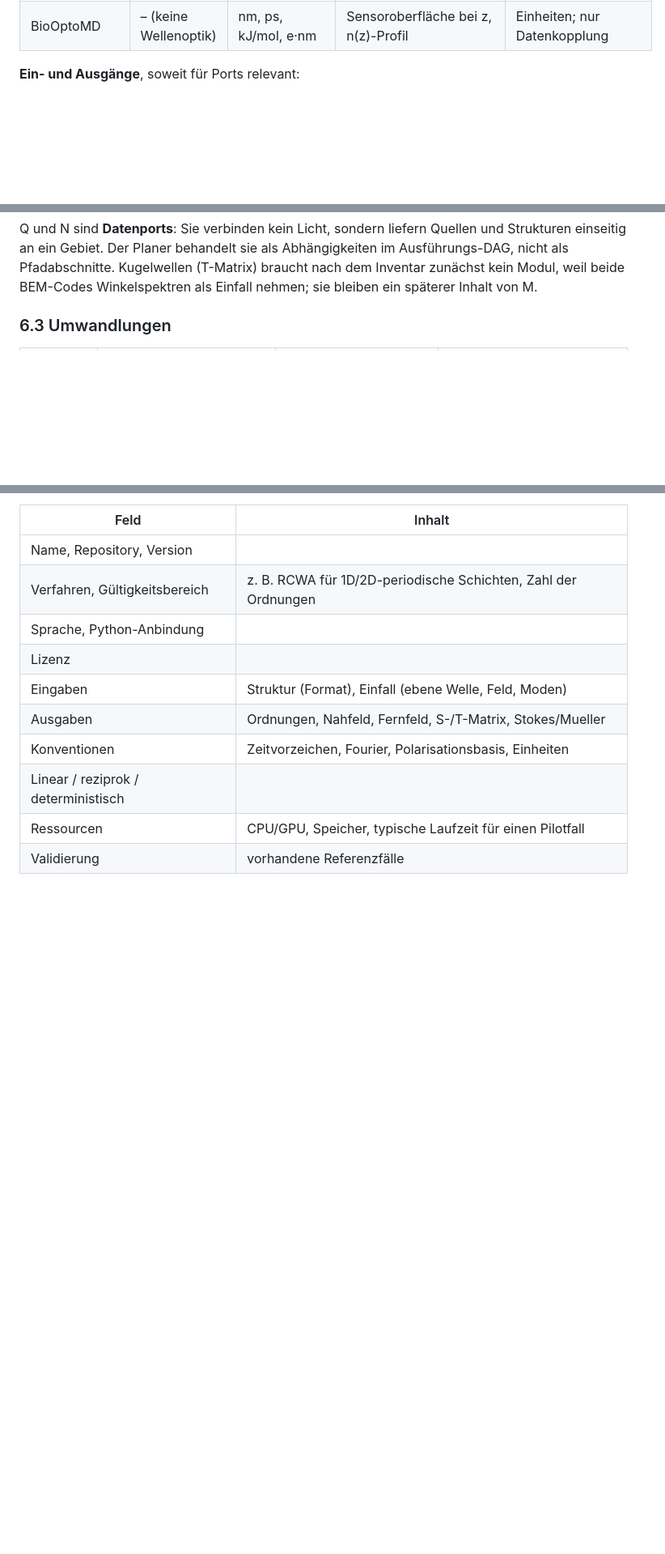
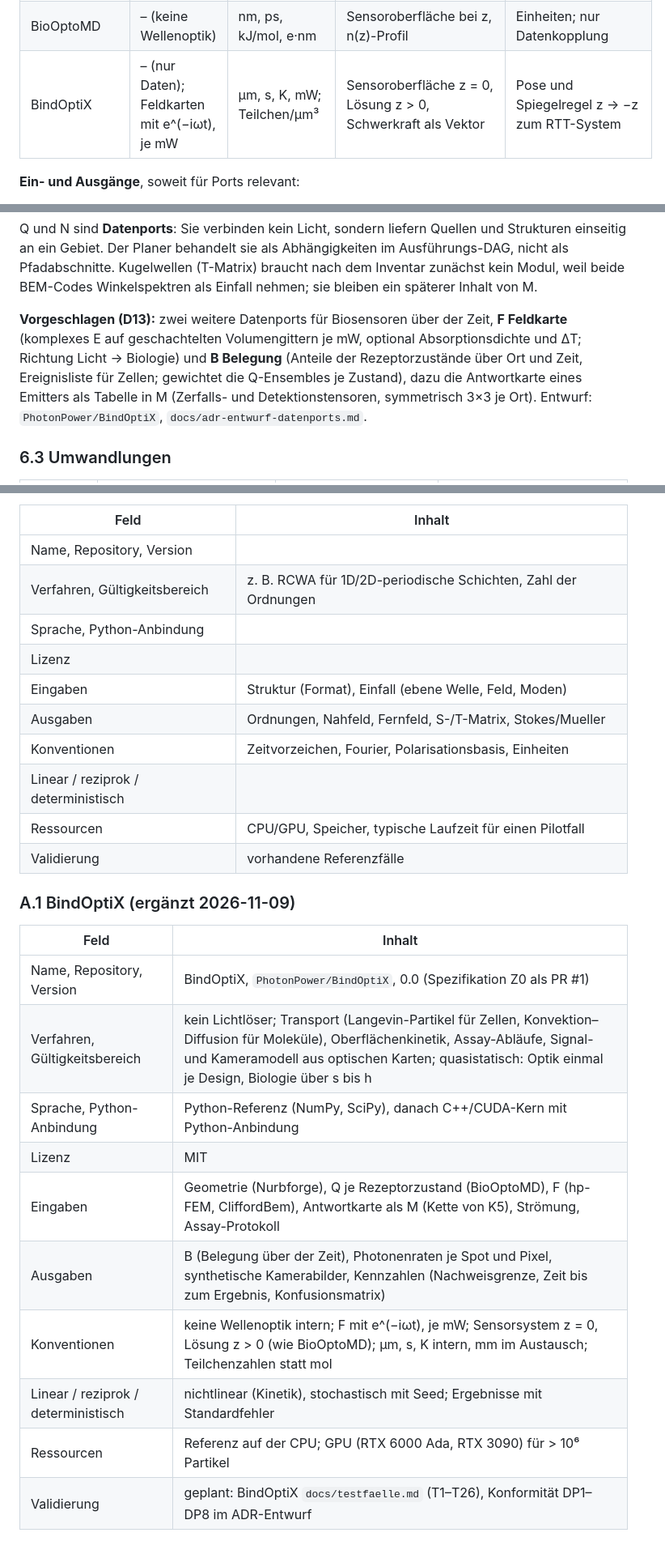
Before and after one commit to PhotonPower/Fieldtracing, a Markdown page: docs/rtt-fusion/plan.md, 3 parts joined by grey strips. Shown at 81% size. GitHub-like rendering; blank space fills up the shorter version.

Commit message:
docs: add BindOptiX to the fusion plan (inventory, K8, D13)
Inventory rows, conventions row, proposed data ports F and B with the
emitter response table as M (section 6.2), pilot K8, decision D13 and
appendix A.1, after the draft in PhotonPower/BindOptiX PR #1.

```diff
--- a/docs/rtt-fusion/plan.md
+++ b/docs/rtt-fusion/plan.md
@@ -76,6 +78,7 @@ Gelesen am 2026-11-05 (Repositories unter `PhotonPower`, alle MIT, nur lesend).
 | CliffordBem | e^(−iωt) | freie Längeneinheit L, ε₀ = μ₀ = 1 | frei; Strahlen auf Leistung 1 normiert | Einheiten, absolute Leistung |
 | SpeckleBem | **e^(+jωt)**, Im ε ≤ 0 | SI (m) | Licht aus z < 0 in +z; p in xz-Ebene, s entlang y | **komplex konjugieren** (Felder, Materialien), Basis |
 | BioOptoMD | – (keine Wellenoptik) | nm, ps, kJ/mol, e·nm | Sensoroberfläche bei z, n(z)-Profil | Einheiten; nur Datenkopplung |
+| BindOptiX | – (nur Daten); Feldkarten mit e^(−iωt), je mW | µm, s, K, mW; Teilchen/µm³ | Sensoroberfläche z = 0, Lösung z > 0, Schwerkraft als Vektor | Pose und Spiegelregel z → −z zum RTT-System |
 
 **Ein- und Ausgänge**, soweit für Ports relevant:
 
@@ -200,6 +203,12 @@ Q und N sind **Datenports**: Sie verbinden kein Licht, sondern liefern Quellen u
 einseitig an ein Gebiet. Der Planer behandelt sie als Abhängigkeiten im Ausführungs-DAG, nicht als
 Pfadabschnitte. Kugelwellen (T-Matrix) braucht nach dem Inventar zunächst kein Modul, weil beide
 BEM-Codes Winkelspektren als Einfall nehmen; sie bleiben ein späterer Inhalt von M.
+
+**Vorgeschlagen (D13):** zwei weitere Datenports für Biosensoren über der Zeit, **F Feldkarte**
+(komplexes E auf geschachtelten Volumengittern je mW, optional Absorptionsdichte und ΔT; Richtung
+Licht → Biologie) und **B Belegung** (Anteile der Rezeptorzustände über Ort und Zeit, Ereignisliste
+für Zellen; gewichtet die Q-Ensembles je Zustand), dazu die Antwortkarte eines Emitters als Tabelle
+in M (Zerfalls- und Detektionstensoren, symmetrisch 3×3 je Ort). Entwurf: `PhotonPower/BindOptiX`, `docs/adr-entwurf-datenports.md`.
 
 ### 6.3 Umwandlungen
 
@@ -441,3 +452,18 @@ Ausgefüllt für die vorhandenen Module in Abschnitt 2.1; für neue Module diese
 | Linear / reziprok / deterministisch | |
 | Ressourcen | CPU/GPU, Speicher, typische Laufzeit für einen Pilotfall |
 | Validierung | vorhandene Referenzfälle |
+
+### A.1 BindOptiX (ergänzt 2026-11-09)
+
+| Feld | Inhalt |
+| --- | --- |
+| Name, Repository, Version | BindOptiX, `PhotonPower/BindOptiX`, 0.0 (Spezifikation Z0 als PR #1) |
+| Verfahren, Gültigkeitsbereich | kein Lichtlöser; Transport (Langevin-Partikel für Zellen, Konvektion–Diffusion für Moleküle), Oberflächenkinetik, Assay-Abläufe, Signal- und Kameramodell aus optischen Karten; quasistatisch: Optik einmal je Design, Biologie über s bis h |
+| Sprache, Python-Anbindung | Python-Referenz (NumPy, SciPy), danach C++/CUDA-Kern mit Python-Anbindung |
+| Lizenz | MIT |
+| Eingaben | Geometrie (Nurbforge), Q je Rezeptorzustand (BioOptoMD), F (hp-FEM, CliffordBem), Antwortkarte als M (Kette von K5), Strömung, Assay-Protokoll |
+| Ausgaben | B (Belegung über der Zeit), Photonenraten je Spot und Pixel, synthetische Kamerabilder, Kennzahlen (Nachweisgrenze, Zeit bis zum Ergebnis, Konfusionsmatrix) |
+| Konventionen | keine Wellenoptik intern; F mit e^(−iωt), je mW; Sensorsystem z = 0, Lösung z > 0 (wie BioOptoMD); µm, s, K intern, mm im Austausch; Teilchenzahlen statt mol |
+| Linear / reziprok / deterministisch | nichtlinear (Kinetik), stochastisch mit Seed; Ergebnisse mit Standardfehler |
+| Ressourcen | Referenz auf der CPU; GPU (RTX 6000 Ada, RTX 3090) für > 10⁶ Partikel |
+| Validierung | geplant: BindOptiX `docs/testfaelle.md` (T1–T26), Konformität DP1–DP8 im ADR-Entwurf |
```
Also changed, not shown: other parts of docs/rtt-fusion/plan.md (+5 -1 lines).
